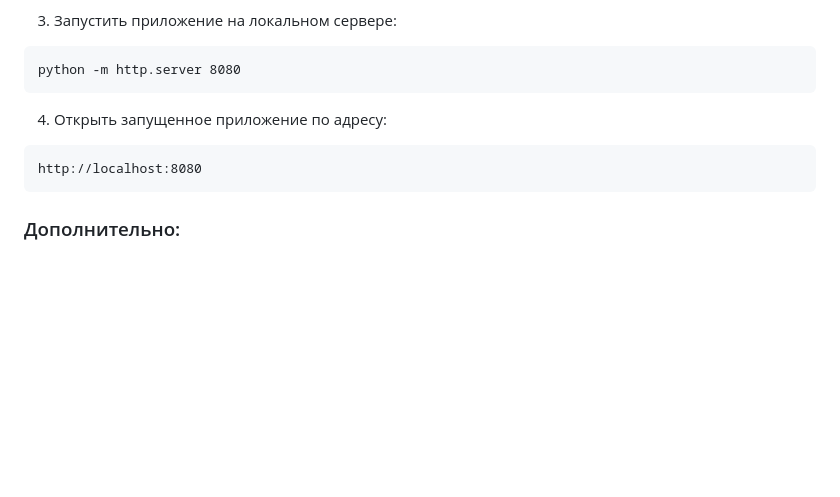
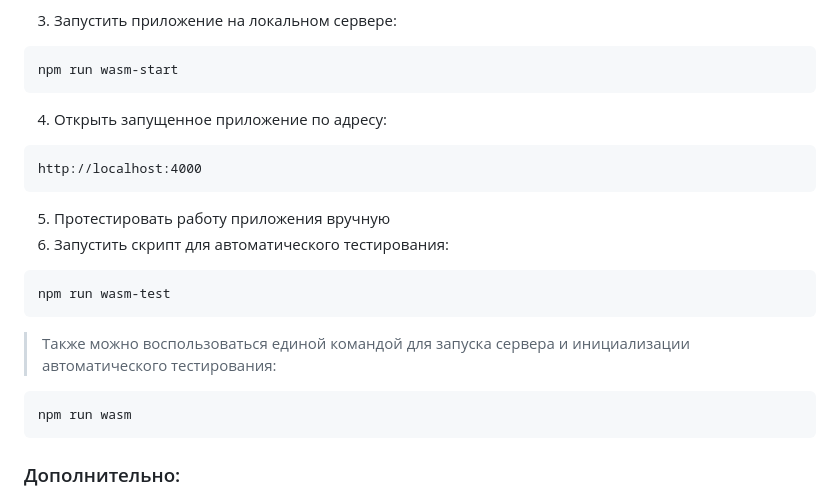
Before and after one commit to dumbus/wasm-demo, a Markdown page: wasm/README.md, the part around the change. Drawn GitHub-style; blank space fills up the shorter version.

Commit message:
docs: update README.md for wasm-module and js-module

````diff
--- a/wasm/README.md
+++ b/wasm/README.md
@@ -30,11 +30,21 @@ emcc cpp/invert.cpp -o compiled/invert.js -sEXPORTED_FUNCTIONS="['_analyze_image
   * `compiled/invert.wasm` - собранный бинарник WebAssembly, в котором находится вся логика, описанная в `cpp/invert.cpp`, представленная в оптимизированной форме, которая может быть обработана браузером.
 3. Запустить приложение на локальном сервере:
 ```
-python -m http.server 8080
+npm run wasm-start
 ```
 4. Открыть запущенное приложение по адресу:
 ```
-http://localhost:8080
+http://localhost:4000
+```
+5. Протестировать работу приложения вручную
+6. Запустить скрипт для автоматического тестирования:
+```
+npm run wasm-test
+```
+
+> Также можно воспользоваться единой командой для запуска сервера и инициализации автоматического тестирования:
+```
+npm run wasm
 ```
 
 ### Дополнительно:
````
Also changed, not shown: javascript/README.md (added, +37 -0 lines).
